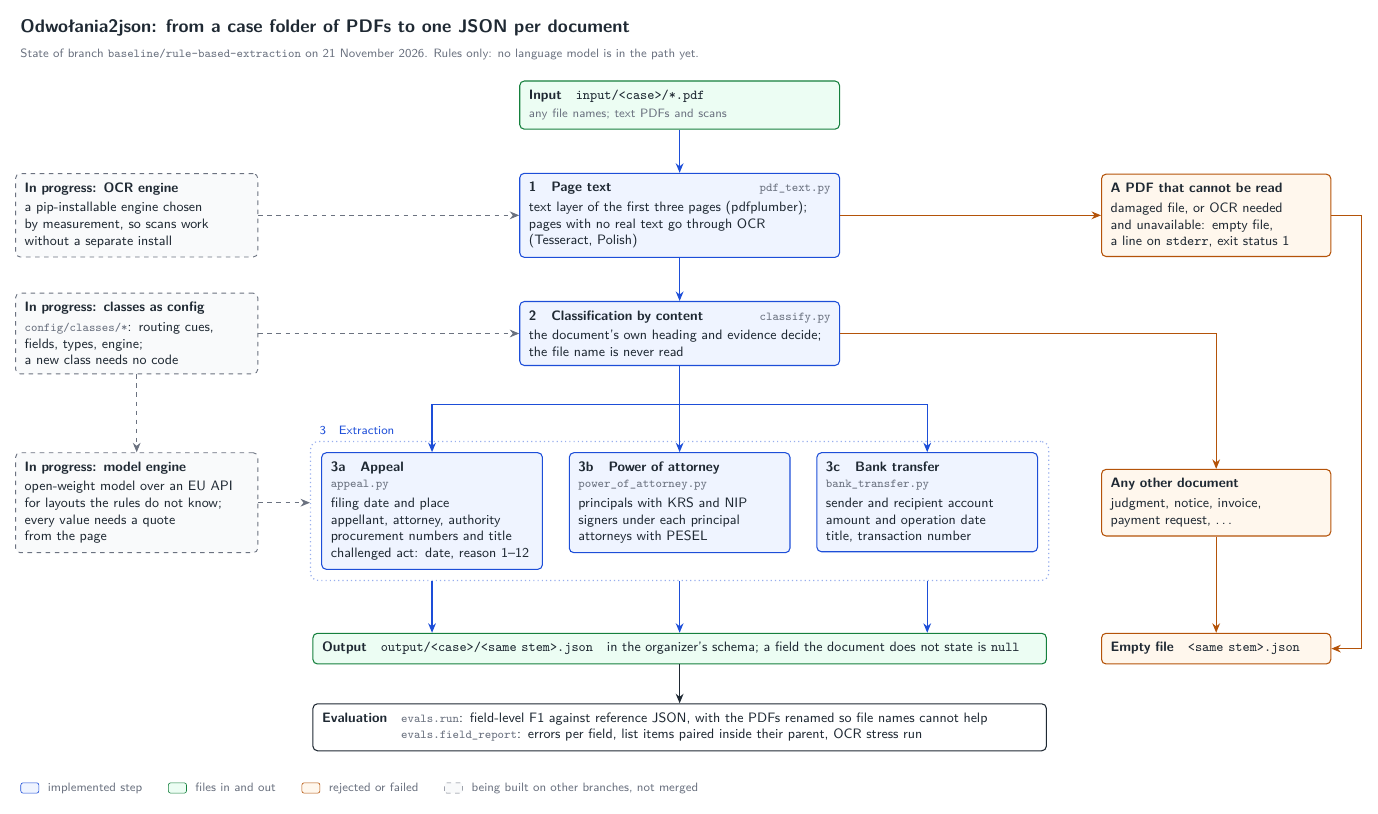
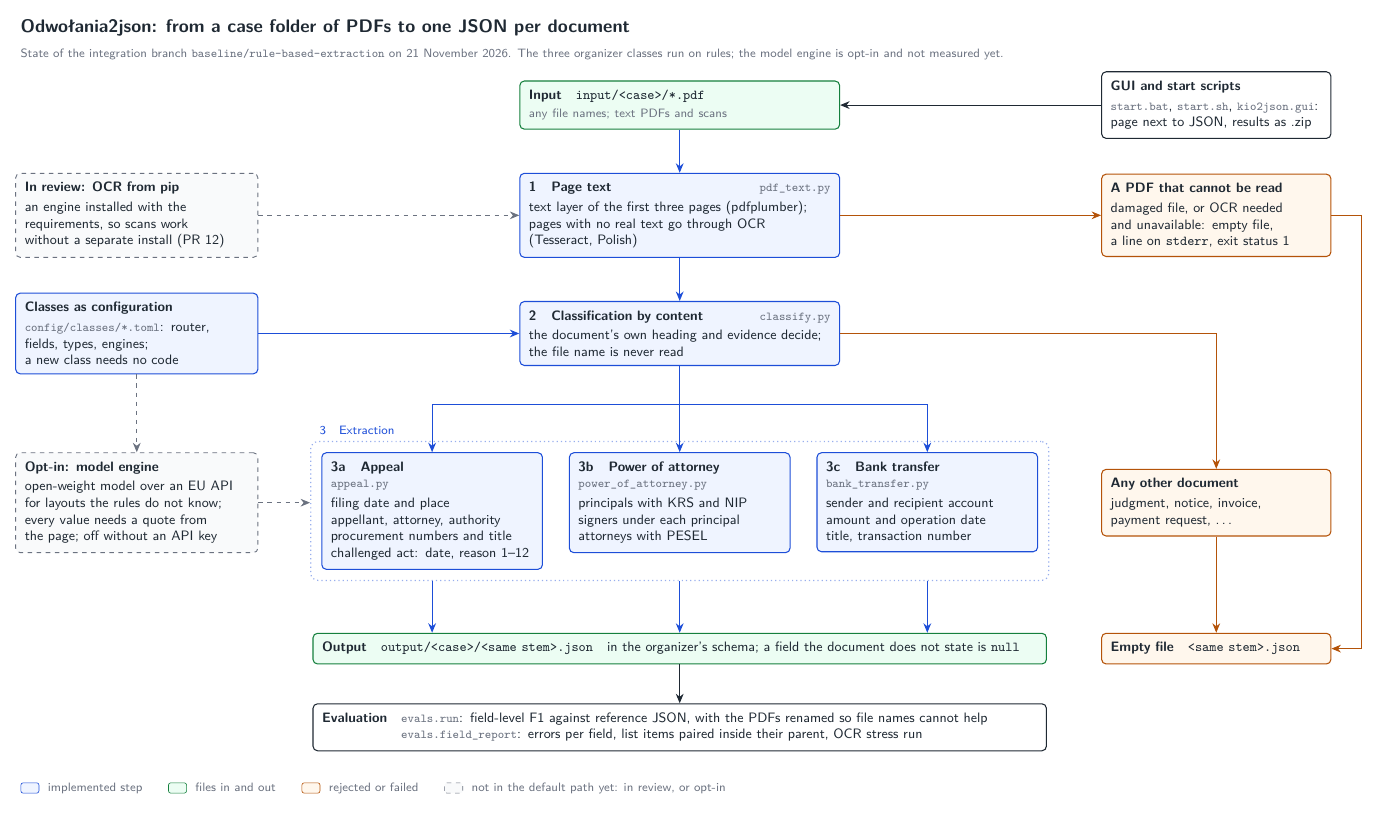
Before and after one commit to 00200200/HackNation2026-2, a LaTeX figure (docs/pipeline/pipeline.tex): the whole page. Compiled offline with pdfLaTeX.

Commit message:
Update the pipeline diagram: classes as configuration and the GUI are in

```diff
--- a/docs/pipeline/pipeline.tex
+++ b/docs/pipeline/pipeline.tex
@@ -91,16 +91,21 @@
 
 % ---------------------------------------------------------------- left column: in progress
 \node[planned=5.2cm, anchor=east] (ocr) at ($(engines.west |- text)+(-12mm,0)$)
-  {\textbf{In progress: OCR engine}\\[2pt] a pip-installable engine chosen\\ by measurement, so scans work\\
-   without a separate install};
+  {\textbf{In review: OCR from pip}\\[2pt] an engine installed with the\\ requirements, so scans work\\
+   without a separate install (PR 12)};
 
-\node[planned=5.2cm] (config) at (ocr |- classify)
-  {\textbf{In progress: classes as config}\\[2pt] \fname{config/classes/*}: routing cues,\\ fields, types, engine;\\
+\node[box=5.2cm] (config) at (ocr |- classify)
+  {\textbf{Classes as configuration}\\[2pt] \fname{config/classes/*.toml}: router,\\ fields, types, engines;\\
    a new class needs no code};
 
 \node[planned=5.2cm] (llm) at (ocr |- poa)
-  {\textbf{In progress: model engine}\\[2pt] open-weight model over an EU API\\ for layouts the rules do not know;\\
-   every value needs a quote\\ from the page};
+  {\textbf{Opt-in: model engine}\\[2pt] open-weight model over an EU API\\ for layouts the rules do not know;\\
+   every value needs a quote from\\ the page; off without an API key};
+
+\node[box=4.9cm, draw=ink, fill=white] (gui) at (failure |- input)
+  {\textbf{GUI and start scripts}\\[2pt] \fname{start.bat}, \fname{start.sh}, \fname{kio2json.gui}:\\
+   page next to JSON, results as .zip};
+\draw[->, line width=0.7pt, draw=ink] (gui) -- (input);
 
 % ---------------------------------------------------------------- arrows
 \draw[arrow] (input) -- (text);
@@ -121,7 +126,7 @@
 \draw[failarrow] (failure.east) -- ++(7mm,0) |- (empty.east);
 
 \draw[plannedarrow] (ocr) -- (text);
-\draw[plannedarrow] (config) -- (classify);
+\draw[arrow] (config) -- (classify);
 \draw[plannedarrow] (llm.east) -- (llm.east -| engines.west);
 \draw[plannedarrow] (config.south) -- (llm.north);
 
@@ -129,13 +134,13 @@
 \node[font=\sffamily\bfseries\large, anchor=south west] (ttl) at ($(ocr.west |- input.north)+(0,9mm)$)
   {Odwołania2json: from a case folder of PDFs to one JSON per document};
 \node[note, anchor=north west] at ($(ttl.south west)+(0,-0.5mm)$)
-  {State of branch \texttt{baseline/rule-based-extraction} on 21 November 2026.
-   Rules only: no language model is in the path yet.};
+  {State of the integration branch \texttt{baseline/rule-based-extraction} on 21 November 2026.
+   The three organizer classes run on rules; the model engine is opt-in and not measured yet.};
 
 \node[note, anchor=north west] at ($(ocr.west |- eval.south)+(0,-6mm)$)
   {\tikz[baseline=-0.6ex]{\draw[draw=flow, fill=flowfill, rounded corners=1.5pt] (0,-0.12) rectangle (0.42,0.12);}\ \ implemented step\qquad
    \tikz[baseline=-0.6ex]{\draw[draw=ok, fill=okfill, rounded corners=1.5pt] (0,-0.12) rectangle (0.42,0.12);}\ \ files in and out\qquad
    \tikz[baseline=-0.6ex]{\draw[draw=warn, fill=warnfill, rounded corners=1.5pt] (0,-0.12) rectangle (0.42,0.12);}\ \ rejected or failed\qquad
-   \tikz[baseline=-0.6ex]{\draw[draw=plan, fill=planfill, dashed, rounded corners=1.5pt] (0,-0.12) rectangle (0.42,0.12);}\ \ being built on other branches, not merged};
+   \tikz[baseline=-0.6ex]{\draw[draw=plan, fill=planfill, dashed, rounded corners=1.5pt] (0,-0.12) rectangle (0.42,0.12);}\ \ not in the default path yet: in review, or opt-in};
 \end{tikzpicture}
 \end{document}
```
Also changed, not shown: docs/pipeline/pipeline.pdf.
